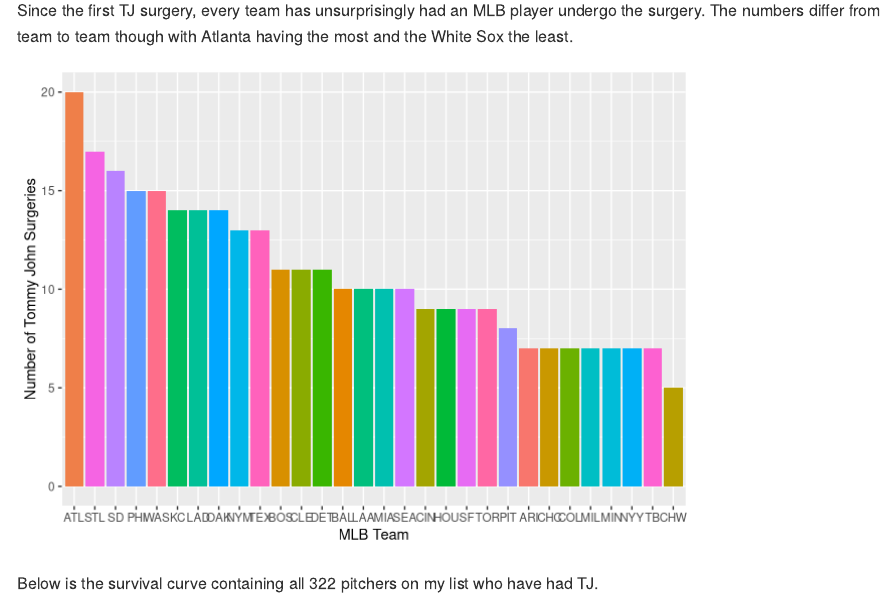
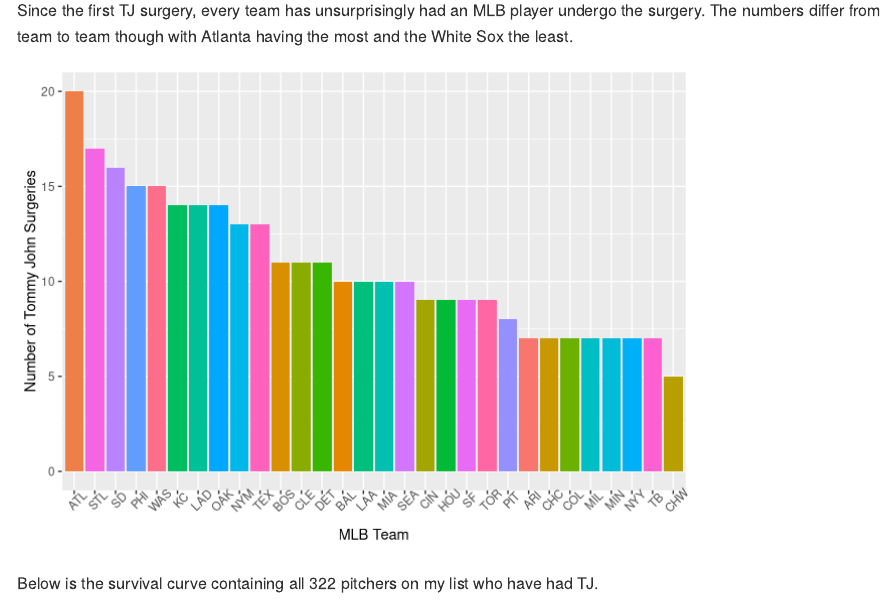
Before and after one commit to Moderate-PG/Career_Post_tj, an R Markdown document (README.Rmd): the page in a window 1100 px wide, from 880 px down. Rendered offline with R 4.5, knitr and Pandoc, with nearby package versions; code that draws random numbers runs with fixed seeds of ours.

Commit message:
Changed text angle of histogram to make labels easier to read

````diff
--- a/README.Rmd
+++ b/README.Rmd
@@ -43,7 +43,8 @@
   geom_bar() +
   theme(legend.position = "none") +
   ylab("Number of Tommy John Surgeries") +
-  xlab("MLB Team")
+  xlab("MLB Team") +
+  theme(axis.text.x = element_text(angle = 45))
 ```
 
 
````
Also changed, not shown: 1 other file.
